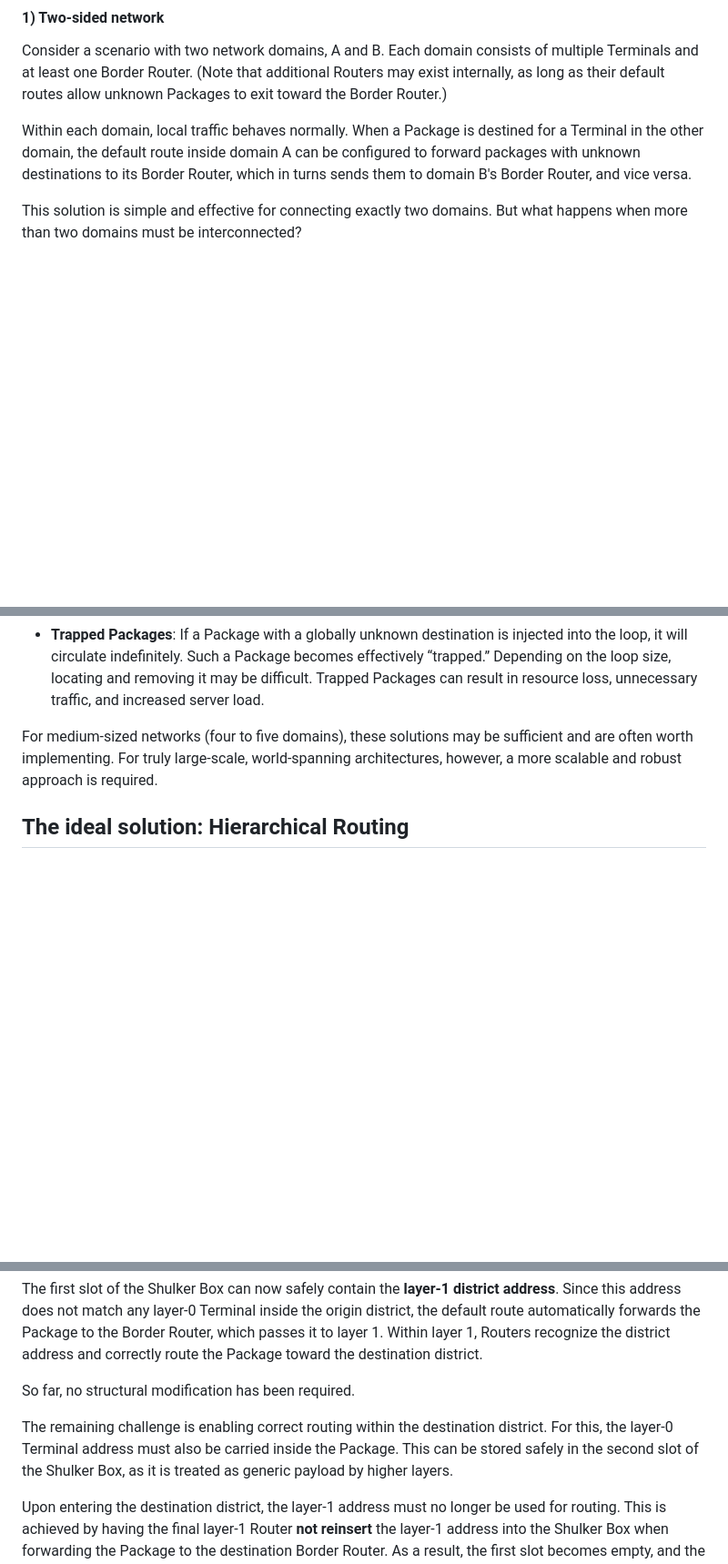
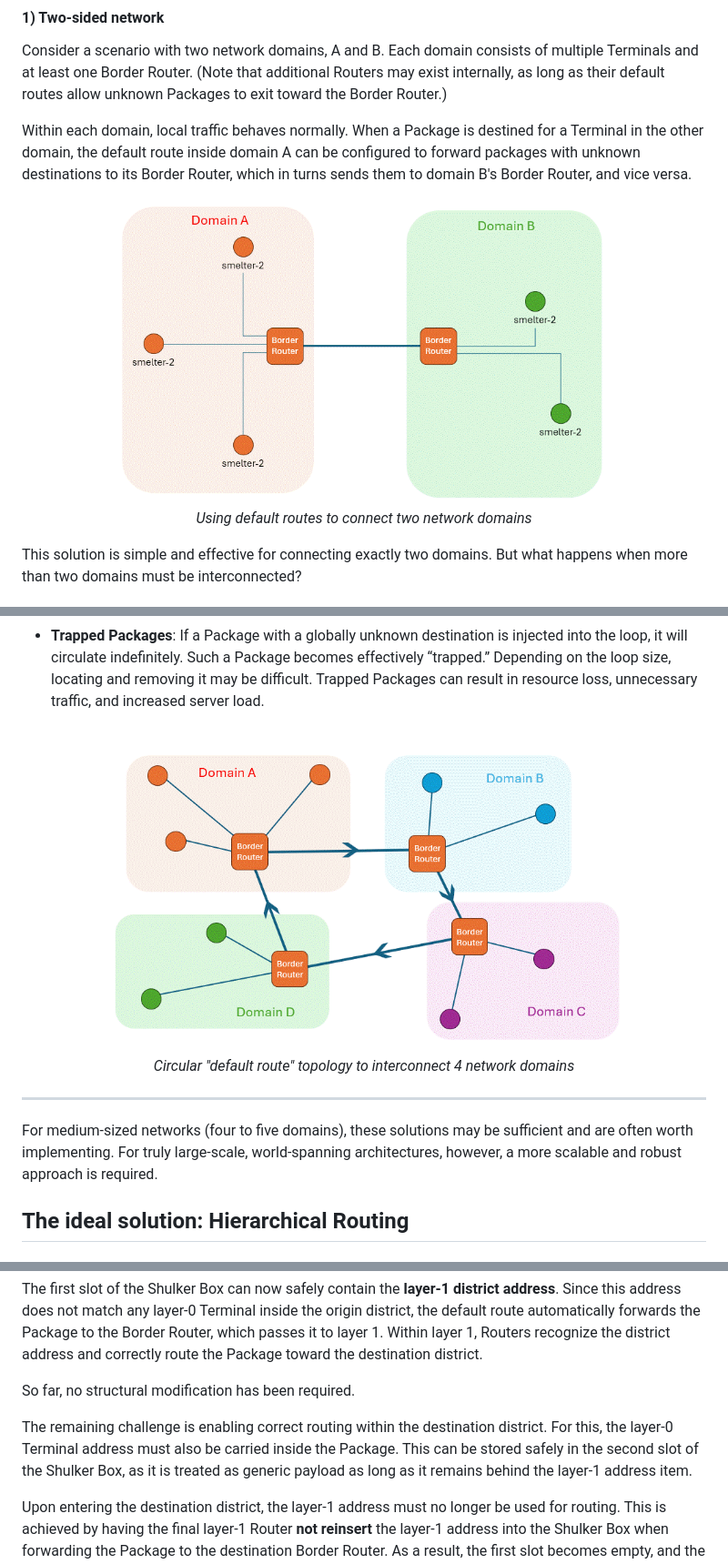
Before and after one commit to franconepippone/mc-industrial-web-framework, a Markdown page: hierarchical_routing.md, 3 parts joined by grey strips. Shown at 91% size. Drawn GitHub-style; pictures changed too: images/cyclic-net.gif (added), images/two-nets.gif (added); blank space fills up the shorter version.

Commit message:
added some animated diagrams

```diff
--- a/hierarchical_routing.md
+++ b/hierarchical_routing.md
@@ -35,6 +37,14 @@ Consider a scenario with two network domains, A and B. Each domain consists of m
 
 Within each domain, local traffic behaves normally. When a Package is destined for a Terminal in the other domain, the default route inside domain A can be configured to forward packages with unknown destinations to its Border Router, which in turns sends them to domain B's Border Router, and vice versa.
 
+
+<div align="center">
+  <img src="images/two-nets.gif" width="600" alt="Directory tree">
+  <p><em>Using default routes to connect two network domains</em></p>
+</div>
+
+
+
 This solution is simple and effective for connecting exactly two domains. But what happens when more than two domains must be interconnected?
 
 #### 2) Circular networks
@@ -51,6 +61,15 @@ For small global networks of three or four domains, this solution works well. Ho
 
 - **Fixed direction of travel**: If a Package originates in A and is destined for B, it may reach B immediately. However, if a Package originates in B and is destined for A, it may need to traverse the entire loop before returning to A. This is inefficient, especially when domains are physically close but logically distant in the loop.
 - **Trapped Packages**: If a Package with a globally unknown destination is injected into the loop, it will circulate indefinitely. Such a Package becomes effectively “trapped.” Depending on the loop size, locating and removing it may be difficult. Trapped Packages can result in resource loss, unnecessary traffic, and increased server load.
+
+<br>
+
+<div align="center">
+  <img src="images/cyclic-net.gif" width="600" alt="Directory tree">
+  <p><em>Circular "default route" topology to interconnect 4 network domains</em></p>
+</div>
+
+---
 
 For medium-sized networks (four to five domains), these solutions may be sufficient and are often worth implementing. For truly large-scale, world-spanning architectures, however, a more scalable and robust approach is required.
 
@@ -104,7 +123,7 @@ The first slot of the Shulker Box can now safely contain the **layer-1 district
 
 So far, no structural modification has been required.
 
-The remaining challenge is enabling correct routing within the destination district. For this, the layer-0 Terminal address must also be carried inside the Package. This can be stored safely in the second slot of the Shulker Box, as it is treated as generic payload by higher layers.
+The remaining challenge is enabling correct routing within the destination district. For this, the layer-0 Terminal address must also be carried inside the Package. This can be stored safely in the second slot of the Shulker Box, as it is treated as generic payload as long as it remains behind the layer-1 address item.
 
 Upon entering the destination district, the layer-1 address must no longer be used for routing. This is achieved by having the final layer-1 Router **not reinsert** the layer-1 address into the Shulker Box when forwarding the Package to the destination Border Router. As a result, the first slot becomes empty, and the layer-0 Terminal address in the second slot becomes the first non-empty slot.
 
```
Also changed, not shown: other parts of hierarchical_routing.md (+3 -1 lines), overview.md (+2 -2 lines), images/Presentazione.gif (deleted), 1 other file.
